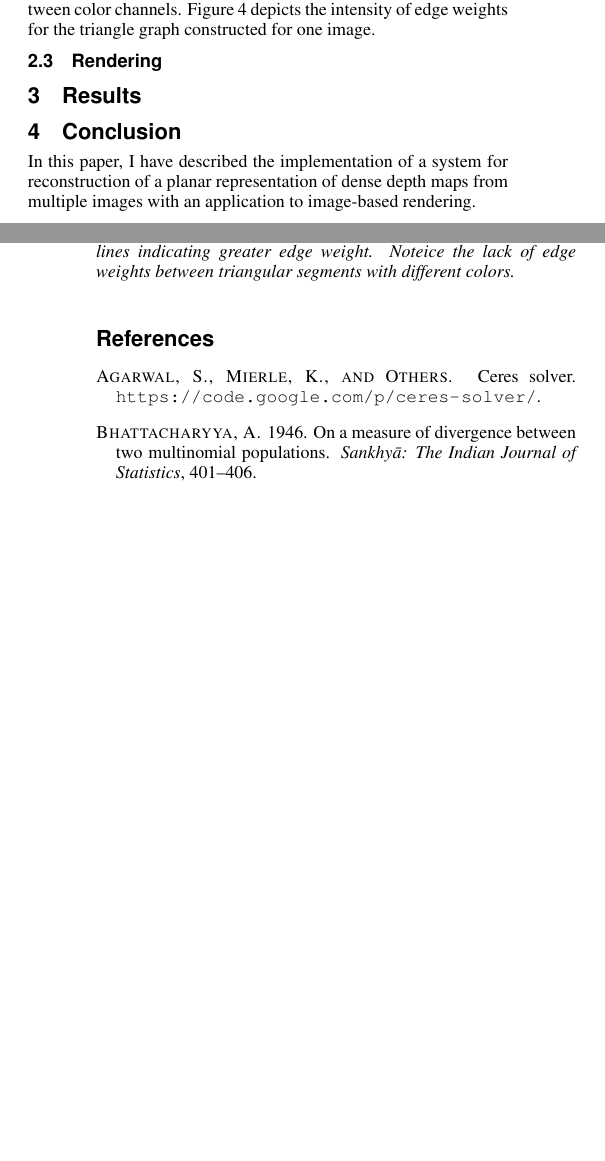
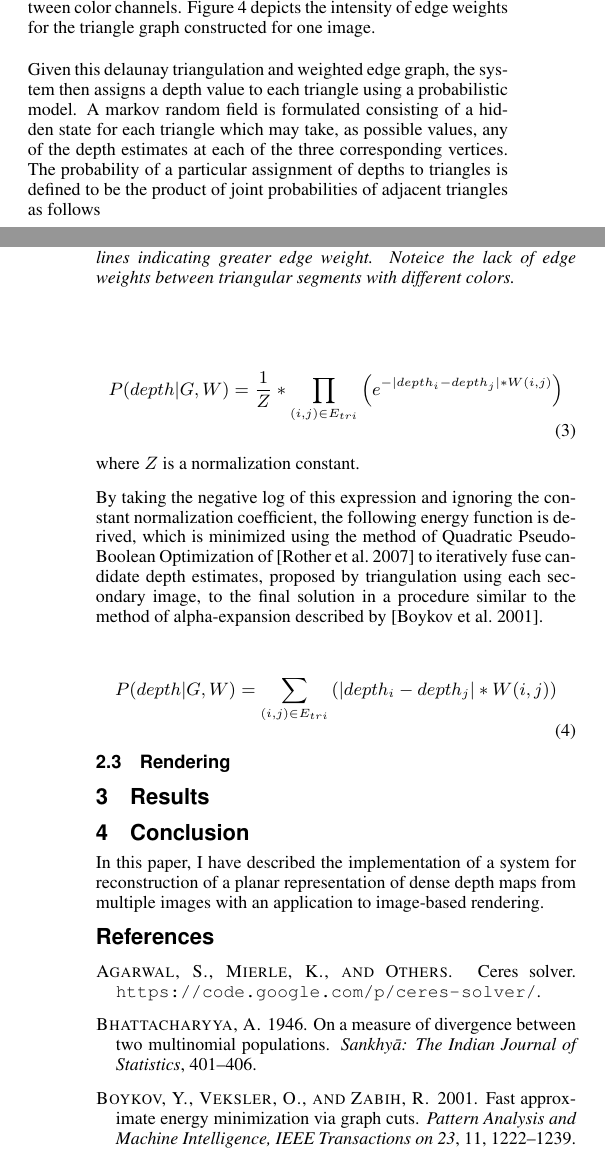
Before and after one commit to pklall/view-interp, a LaTeX paper (paper/template.tex): two parts of the columns of pages 2 and 3 of 3, joined at a grey line, cut so that both start at the same text, the shorter picture padded with empty space. Compiled offline with pdfLaTeX.

Commit message:
Paper progress

```diff
--- a/paper/template.tex
+++ b/paper/template.tex
@@ -313,7 +312,42 @@ space, of pixels in triangle $x$, estimated assuming independence between color
 channels. Figure~\ref{fig:delaunay_edges} depicts the intensity of edge weights
 for the triangle graph constructed for one image.
 
-% QPBO Merging
+Given this delaunay triangulation and weighted edge graph, the system
+then assigns a depth value to each triangle using a probabilistic model.
+A markov random field is formulated consisting of a hidden state
+for each triangle which may take, as possible values, any of the depth
+estimates at each of the three corresponding vertices.
+The probability of a particular assignment of depths to triangles is
+defined to be the product of joint probabilities of adjacent triangles
+as follows
+
+\begin{equation}
+    \label{eq:mrf}
+    P(depth |G, W) = \frac{1}{Z} * \prod_{(i, j) \in E_{tri}}
+    \left(
+        e^{-|depth_i - depth_j| * W(i, j)}
+    \right)
+\end{equation}
+
+where $Z$ is a normalization constant.
+
+By taking the negative log of this expression
+and ignoring the constant normalization coefficient, the
+following energy function is derived, which is
+minimized using the method of Quadratic Pseudo-Boolean Optimization
+of \cite{rother2007optimizing} to iteratively fuse
+candidate depth estimates, proposed by triangulation
+using each secondary image, to the final solution
+in a procedure similar to the method of alpha-expansion
+described by \cite{boykov2001fast}.
+
+\begin{equation}
+    \label{eq:mrf}
+    P(depth |G, W) = \sum_{(i, j) \in E_{tri}}
+    \left(
+        |depth_i - depth_j| * W(i, j)
+    \right)
+\end{equation}
 
 % Smoothing
 
```
Also changed, not shown: paper/template.bib (+11 -0 lines), paper/template.tex (1 more changed lines).
